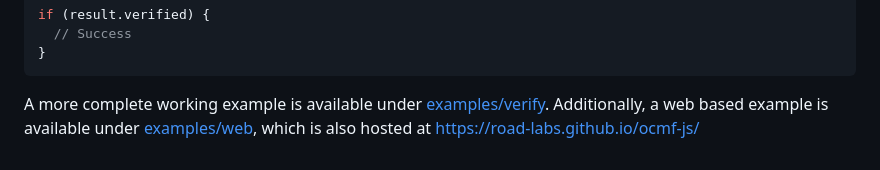
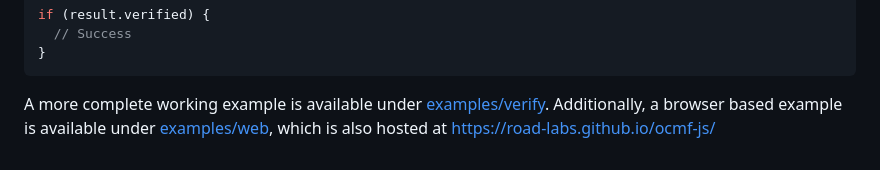
Before and after one commit to road-labs/ocmf-js, a Markdown page: README.md, the part around the change. Rendered like a GitHub page.

Commit message:
Tweak wording in README

````diff
--- a/README.md
+++ b/README.md
@@ -88,5 +88,5 @@ if (result.verified) {
 }
 ```
 
-A more complete working example is available under [examples/verify](./examples/verify). Additionally, a web based
+A more complete working example is available under [examples/verify](./examples/verify). Additionally, a browser based
 example is available under [examples/web](./examples/web), which is also hosted at https://road-labs.github.io/ocmf-js/
````
